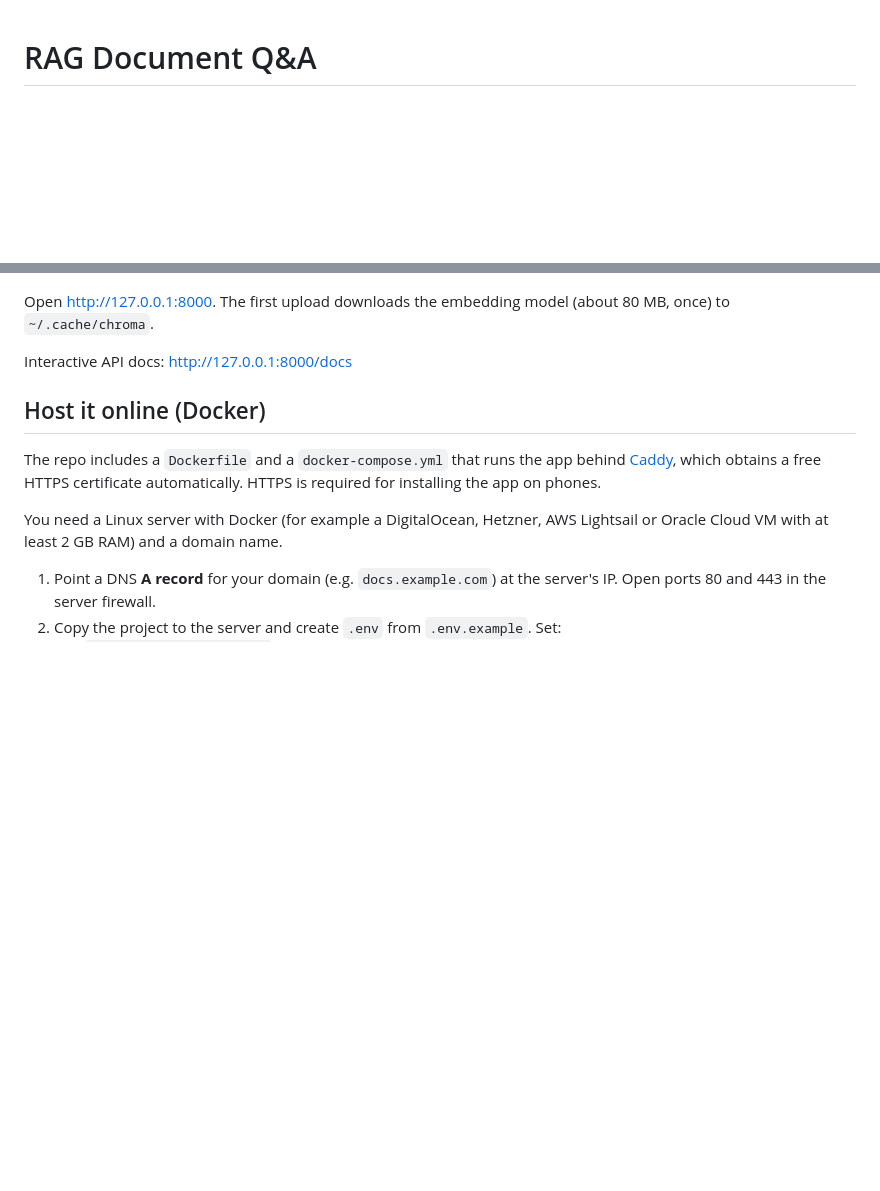
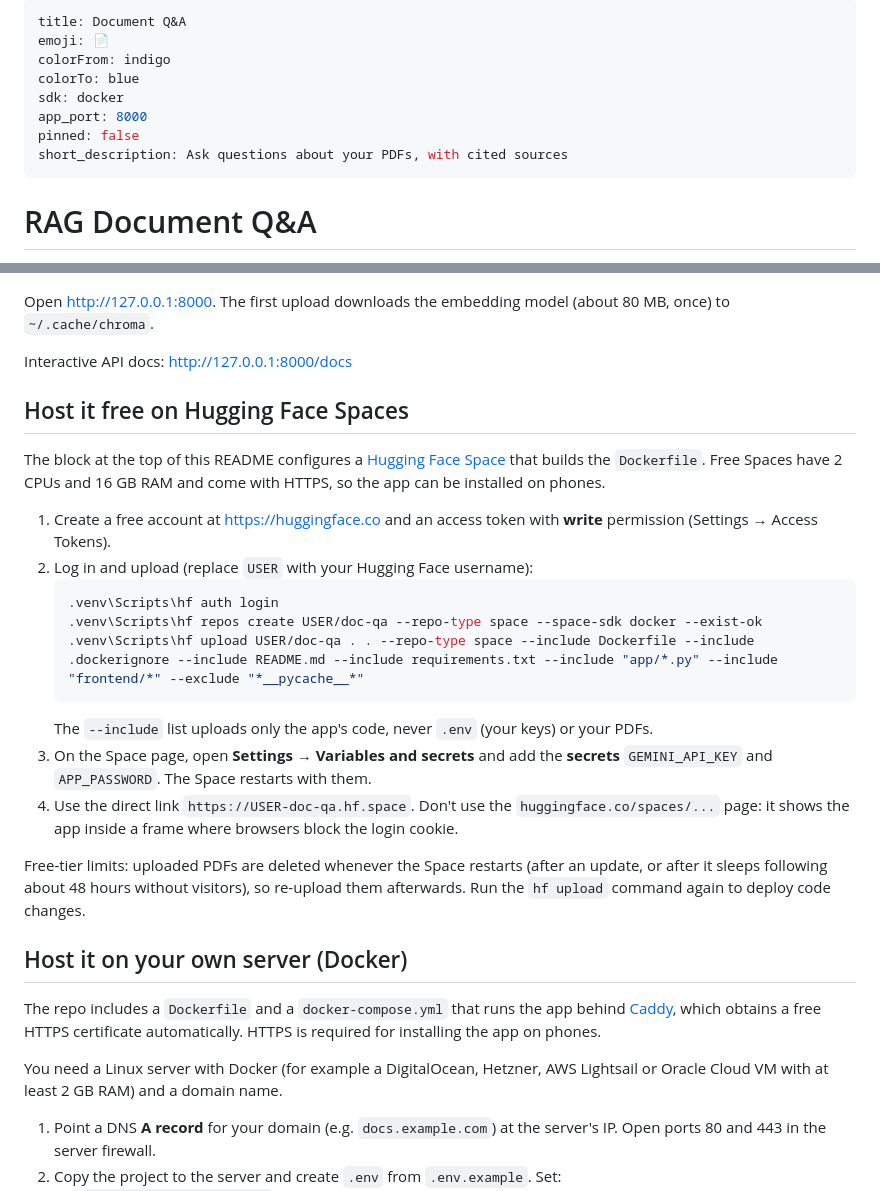
Before and after one commit to Sabarish24062004/rag-document-QA, a Markdown page: README.md, 2 parts joined by grey strips. Drawn GitHub-style; blank space fills up the shorter version.

Commit message:
Add Hugging Face Spaces config and deploy instructions
Co-Authored-By: Claude Opus 5.5 <noreply@anthropic.com>

````diff
--- a/README.md
+++ b/README.md
@@ -1,3 +1,14 @@
+---
+title: Document Q&A
+emoji: 📄
+colorFrom: indigo
+colorTo: blue
+sdk: docker
+app_port: 8000
+pinned: false
+short_description: Ask questions about your PDFs, with cited sources
+---
+
 # RAG Document Q&A
 
 Upload PDFs, ask questions in plain language, and get answers grounded in your documents, with citations that link to the exact page.
@@ -62,7 +73,24 @@ Open http://127.0.0.1:8000. The first upload downloads the embedding model (abou
 
 Interactive API docs: http://127.0.0.1:8000/docs
 
-## Host it online (Docker)
+## Host it free on Hugging Face Spaces
+
+The block at the top of this README configures a [Hugging Face Space](https://huggingface.co/spaces) that builds the `Dockerfile`. Free Spaces have 2 CPUs and 16 GB RAM and come with HTTPS, so the app can be installed on phones.
+
+1. Create a free account at https://huggingface.co and an access token with **write** permission (Settings → Access Tokens).
+2. Log in and upload (replace `USER` with your Hugging Face username):
+   ```powershell
+   .venv\Scripts\hf auth login
+   .venv\Scripts\hf repos create USER/doc-qa --repo-type space --space-sdk docker --exist-ok
+   .venv\Scripts\hf upload USER/doc-qa . . --repo-type space --include Dockerfile --include .dockerignore --include README.md --include requirements.txt --include "app/*.py" --include "frontend/*" --exclude "*__pycache__*"
+   ```
+   The `--include` list uploads only the app's code, never `.env` (your keys) or your PDFs.
+3. On the Space page, open **Settings → Variables and secrets** and add the **secrets** `GEMINI_API_KEY` and `APP_PASSWORD`. The Space restarts with them.
+4. Use the direct link `https://USER-doc-qa.hf.space`. Don't use the `huggingface.co/spaces/...` page: it shows the app inside a frame where browsers block the login cookie.
+
+Free-tier limits: uploaded PDFs are deleted whenever the Space restarts (after an update, or after it sleeps following about 48 hours without visitors), so re-upload them afterwards. Run the `hf upload` command again to deploy code changes.
+
+## Host it on your own server (Docker)
 
 The repo includes a `Dockerfile` and a `docker-compose.yml` that runs the app behind [Caddy](https://caddyserver.com), which obtains a free HTTPS certificate automatically. HTTPS is required for installing the app on phones.
 
````
